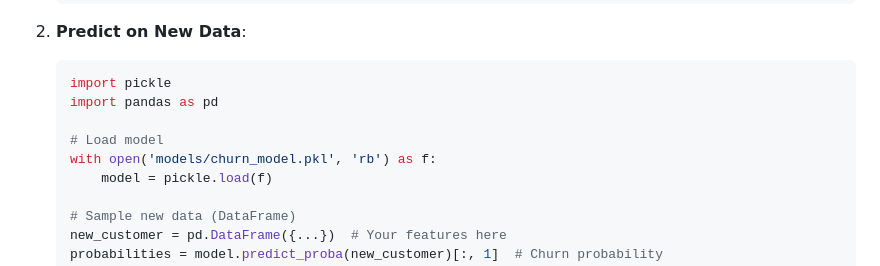
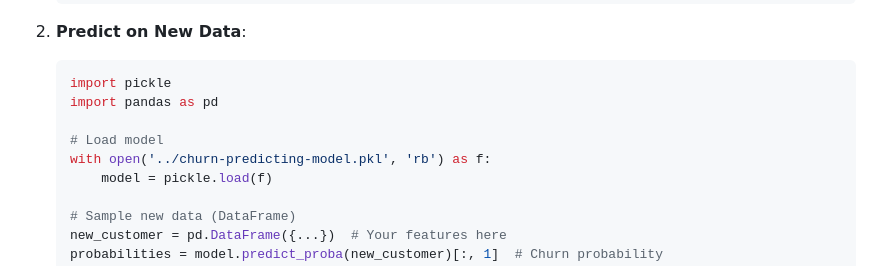
Before and after one commit to GODFREY-PNG/TELCO_CHURN_PROJECT, a Markdown page: README.md, the part around the change. GitHub-like rendering.

```diff
--- a/README.md
+++ b/README.md
@@ -103,7 +103,7 @@ The model outperforms a random baseline  and provides reliable probability score
    import pandas as pd
 
    # Load model
-   with open('models/churn_model.pkl', 'rb') as f:
+   with open('../churn-predicting-model.pkl', 'rb') as f:
        model = pickle.load(f)
 
    # Sample new data (DataFrame)
```
